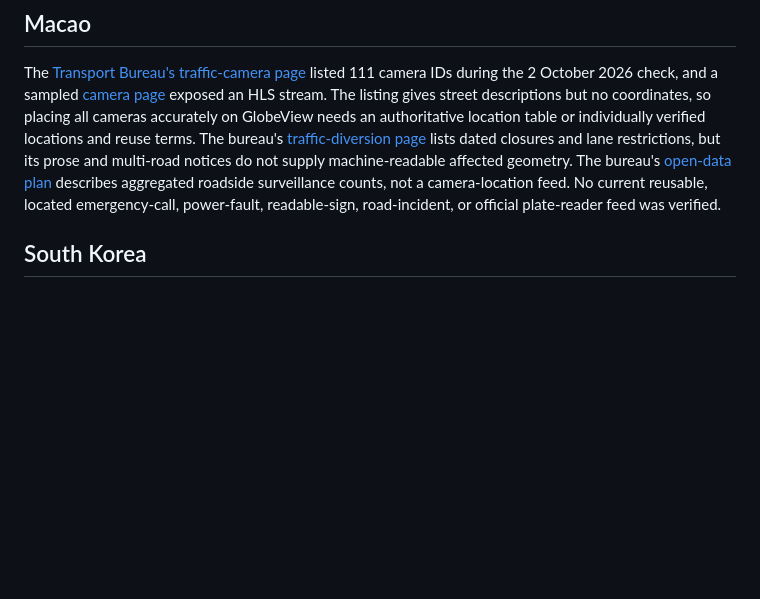
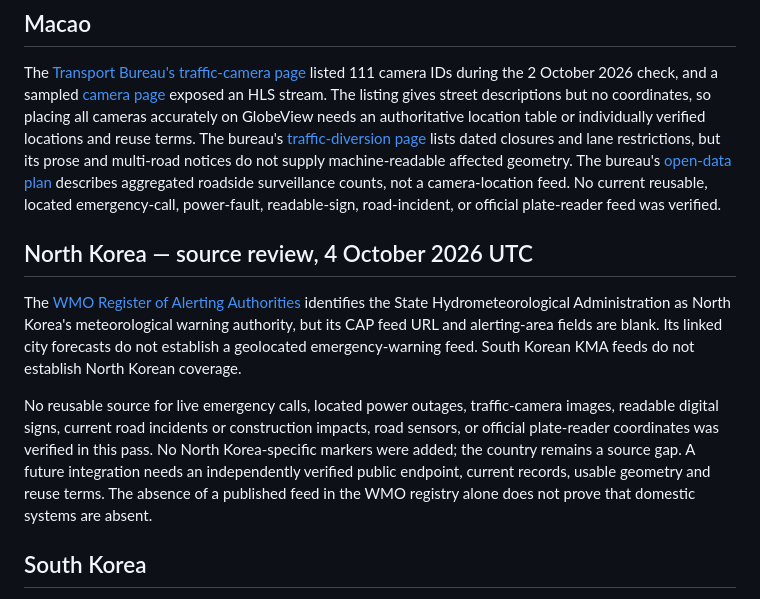
Before and after one commit to codebooker/GlobeView, a Markdown page: docs/ASIA_FEEDS.md, the part around the change. Rendered like a GitHub page; blank space fills up the shorter version.

```diff
--- a/docs/ASIA_FEEDS.md
+++ b/docs/ASIA_FEEDS.md
@@ -51,6 +51,12 @@ The [National Emergency Management Agency](https://nema.gov.mn/) publishes disas
 ## Macao
 
 The [Transport Bureau's traffic-camera page](https://www.dsat.gov.mo/dsat/realtime.aspx) listed 111 camera IDs during the 2 October 2026 check, and a sampled [camera page](https://www.dsat.gov.mo/realtime_core4.aspx?cam_id=137&lang=en) exposed an HLS stream. The listing gives street descriptions but no coordinates, so placing all cameras accurately on GlobeView needs an authoritative location table or individually verified locations and reuse terms. The bureau's [traffic-diversion page](https://www.dsat.gov.mo/dsat/croad.aspx) lists dated closures and lane restrictions, but its prose and multi-road notices do not supply machine-readable affected geometry. The bureau's [open-data plan](https://www.dsat.gov.mo/pdf/%E4%BA%A4%E9%80%9A%E4%BA%8B%E5%8B%99%E5%B1%80%E4%BA%A4%E9%80%9A%E6%95%B8%E6%93%9A%E9%96%8B%E6%94%BE%E7%AE%A1%E7%90%86%EF%BC%88%E8%A9%A6%E8%A1%8C%EF%BC%89%E8%BE%A6%E6%B3%95.pdf) describes aggregated roadside surveillance counts, not a camera-location feed. No current reusable, located emergency-call, power-fault, readable-sign, road-incident, or official plate-reader feed was verified.
+
+## North Korea — source review, 4 October 2026 UTC
+
+The [WMO Register of Alerting Authorities](https://alertingauthority.wmo.int/authorities.php?recId=214) identifies the State Hydrometeorological Administration as North Korea's meteorological warning authority, but its CAP feed URL and alerting-area fields are blank. Its linked city forecasts do not establish a geolocated emergency-warning feed. South Korean KMA feeds do not establish North Korean coverage.
+
+No reusable source for live emergency calls, located power outages, traffic-camera images, readable digital signs, current road incidents or construction impacts, road sensors, or official plate-reader coordinates was verified in this pass. No North Korea-specific markers were added; the country remains a source gap. A future integration needs an independently verified public endpoint, current records, usable geometry and reuse terms. The absence of a published feed in the WMO registry alone does not prove that domestic systems are absent.
 
 ## South Korea
 
```
Also changed, not shown: docs/EUROPE_FEEDS.md (+7 -1 lines).
